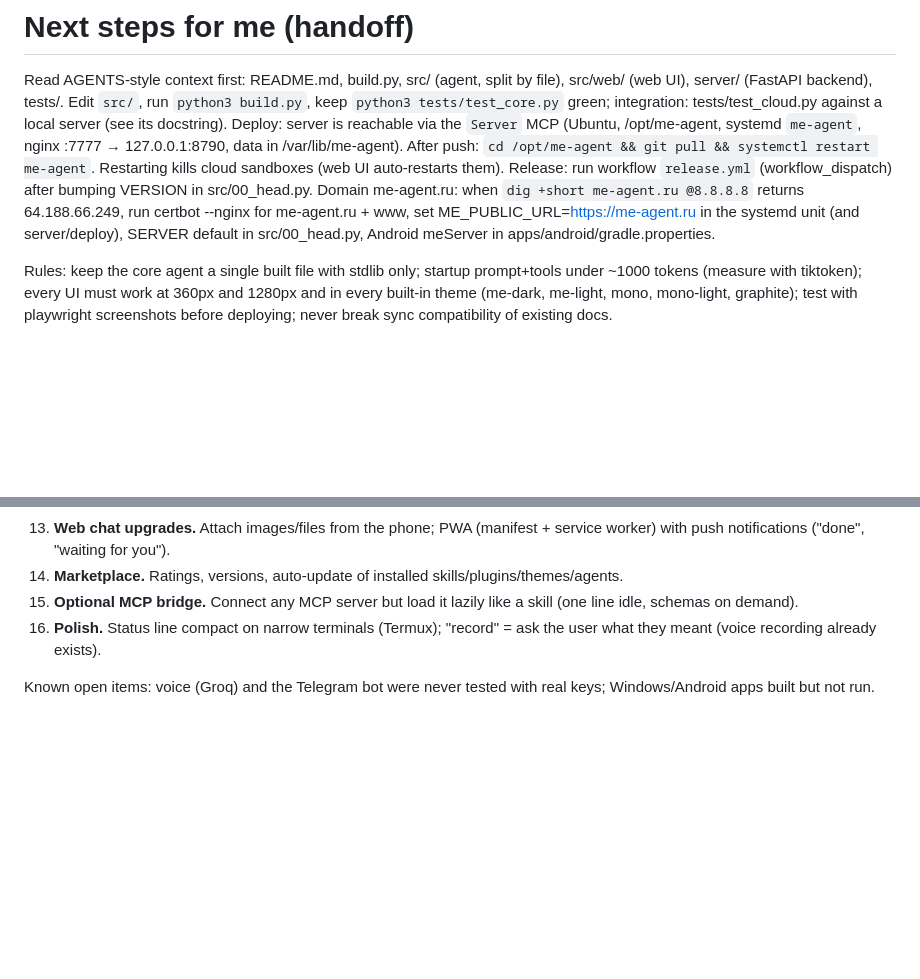
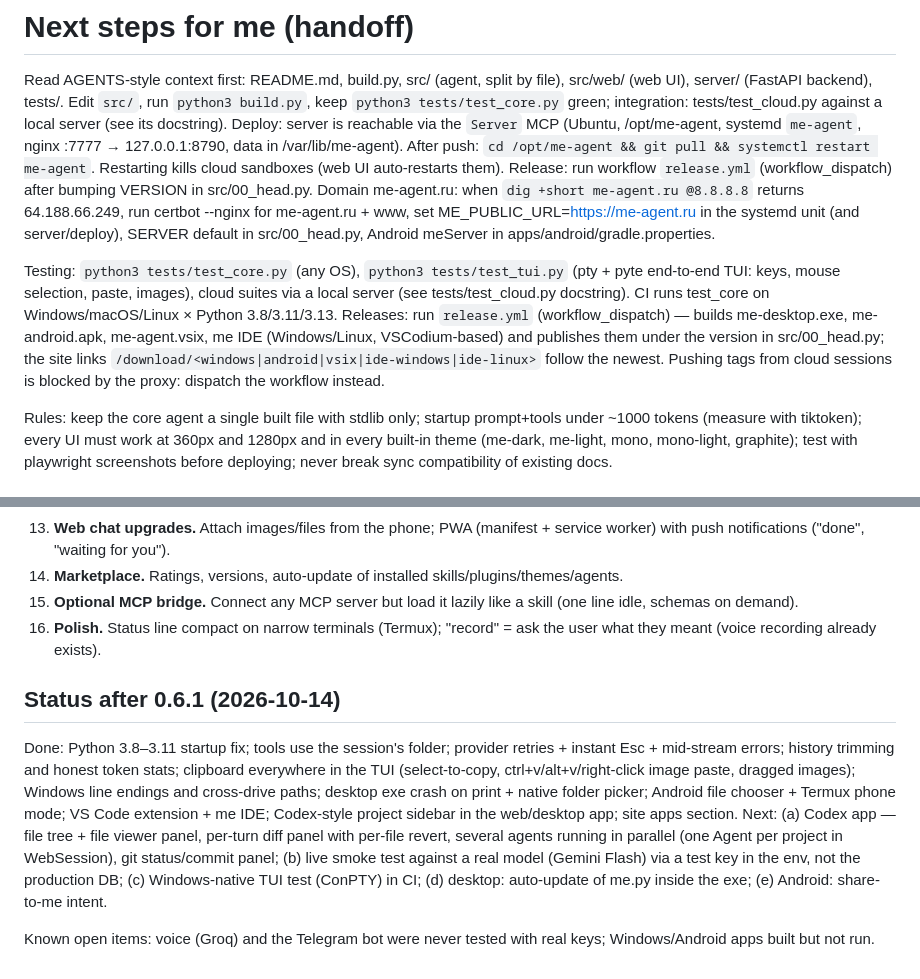
Before and after one commit to Gl1ch5/Me-agent, a Markdown page: NEXT_STEPS.md, 2 parts joined by grey strips. GitHub-like rendering; blank space fills up the shorter version.

Commit message:
NEXT_STEPS: testing/release notes, status after 0.6.1 and the next steps
Co-Authored-By: Claude Opus 5.5 <noreply@anthropic.com>
Claude-Session: https://claude.ai/code/session_01D3iyw3192ArqTx15HXBZa5

```diff
--- a/NEXT_STEPS.md
+++ b/NEXT_STEPS.md
@@ -8,6 +8,12 @@ Restarting kills cloud sandboxes (web UI auto-restarts them). Release: run workf
 VERSION in src/00_head.py. Domain me-agent.ru: when `dig +short me-agent.ru @8.8.8.8` returns 64.188.66.249, run certbot --nginx for
 me-agent.ru + www, set ME_PUBLIC_URL=https://me-agent.ru in the systemd unit (and server/deploy), SERVER default in src/00_head.py,
 Android meServer in apps/android/gradle.properties.
+
+Testing: `python3 tests/test_core.py` (any OS), `python3 tests/test_tui.py` (pty + pyte end-to-end TUI: keys, mouse selection, paste,
+images), cloud suites via a local server (see tests/test_cloud.py docstring). CI runs test_core on Windows/macOS/Linux × Python 3.8/3.11/3.13.
+Releases: run `release.yml` (workflow_dispatch) — builds me-desktop.exe, me-android.apk, me-agent.vsix, me IDE (Windows/Linux, VSCodium-based)
+and publishes them under the version in src/00_head.py; the site links `/download/<windows|android|vsix|ide-windows|ide-linux>` follow the newest.
+Pushing tags from cloud sessions is blocked by the proxy: dispatch the workflow instead.
 
 Rules: keep the core agent a single built file with stdlib only; startup prompt+tools under ~1000 tokens (measure with tiktoken);
 every UI must work at 360px and 1280px and in every built-in theme (me-dark, me-light, mono, mono-light, graphite); test with
@@ -41,4 +47,13 @@ playwright screenshots before deploying; never break sync compatibility of exist
 15. **Optional MCP bridge.** Connect any MCP server but load it lazily like a skill (one line idle, schemas on demand).
 16. **Polish.** Status line compact on narrow terminals (Termux); "record" = ask the user what they meant (voice recording already exists).
 
+## Status after 0.6.1 (2026-10-14)
+Done: Python 3.8–3.11 startup fix; tools use the session's folder; provider retries + instant Esc + mid-stream errors; history trimming and honest
+token stats; clipboard everywhere in the TUI (select-to-copy, ctrl+v/alt+v/right-click image paste, dragged images); Windows line endings and
+cross-drive paths; desktop exe crash on print + native folder picker; Android file chooser + Termux phone mode; VS Code extension + me IDE;
+Codex-style project sidebar in the web/desktop app; site apps section.
+Next: (a) Codex app — file tree + file viewer panel, per-turn diff panel with per-file revert, several agents running in parallel (one Agent
+per project in WebSession), git status/commit panel; (b) live smoke test against a real model (Gemini Flash) via a test key in the env, not
+the production DB; (c) Windows-native TUI test (ConPTY) in CI; (d) desktop: auto-update of me.py inside the exe; (e) Android: share-to-me intent.
+
 Known open items: voice (Groq) and the Telegram bot were never tested with real keys; Windows/Android apps built but not run.
```
